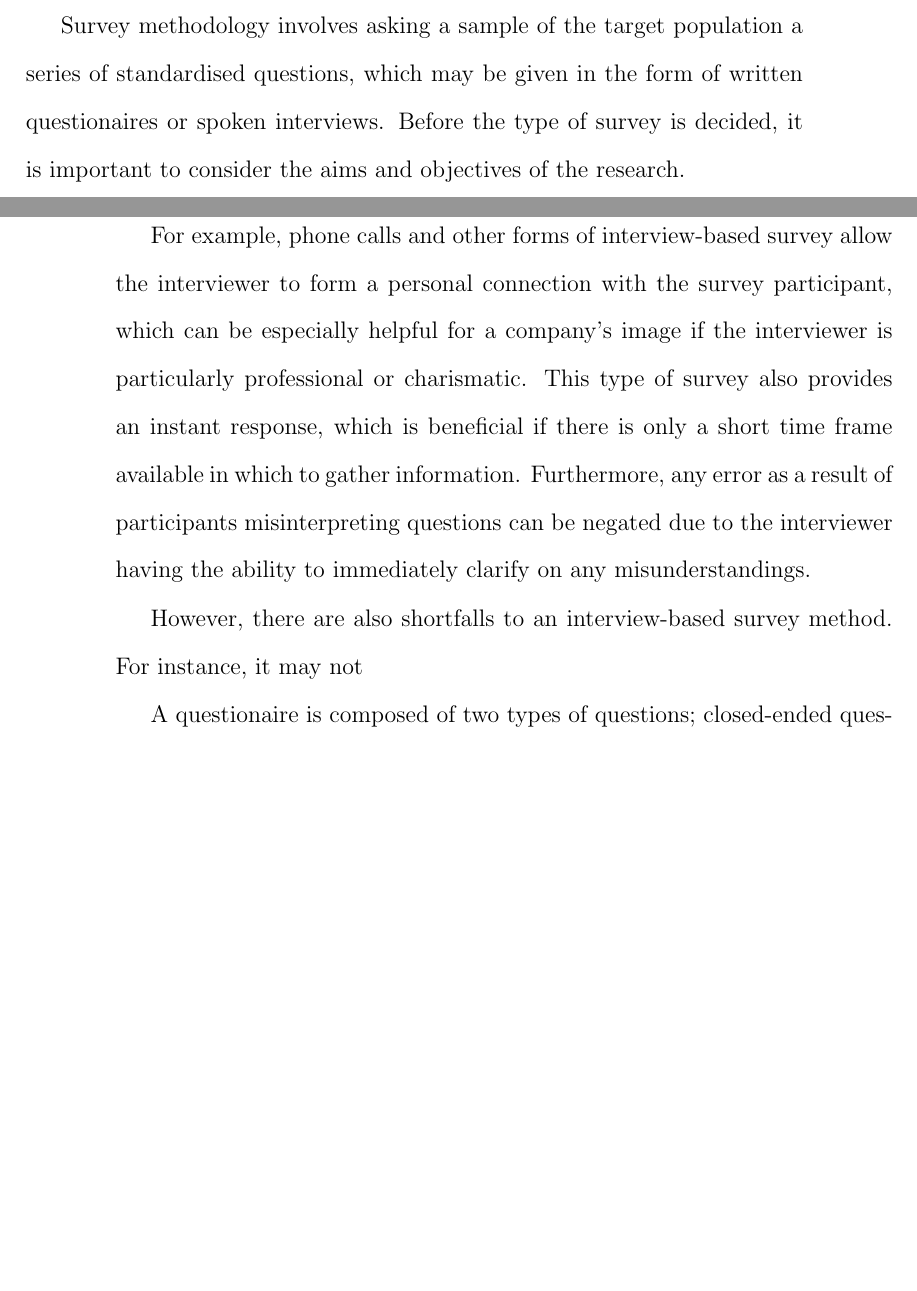
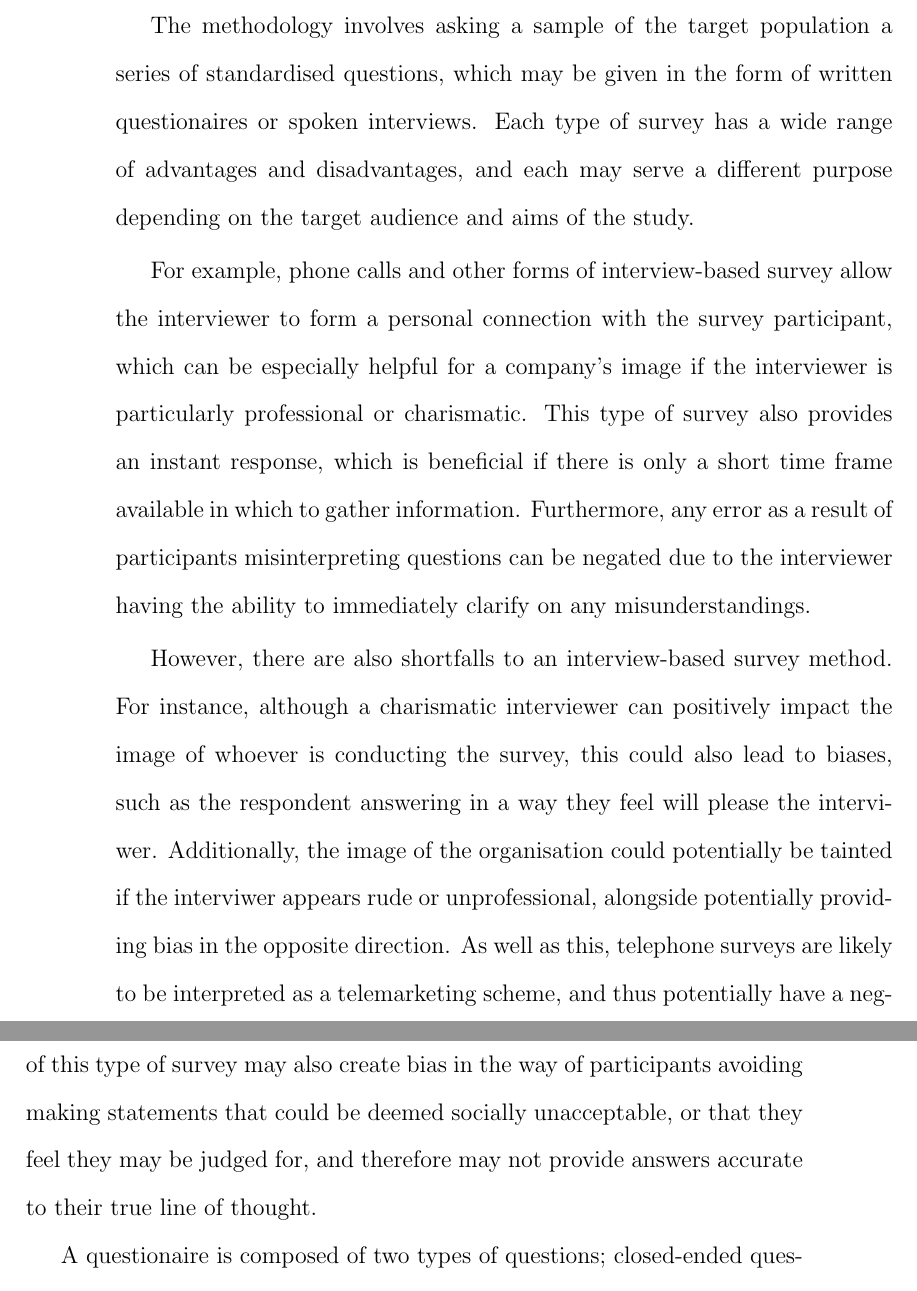
Before and after one commit to KatieMurphy98/Year-4-Project, a LaTeX book (tex/main.tex, which reads tex/chapters/survey/main.tex): two parts of pages 5 and 6 of 9 before the commit and two parts of pages 6 and 7 of 9 after it, joined at a grey line, cut so that both start at the same text, the shorter picture padded with empty space. Compiled offline with pdfLaTeX.

Commit message:
Added some more details to background on surveys

```diff
--- a/tex/chapters/survey/main.tex
+++ b/tex/chapters/survey/main.tex
@@ -12,4 +15 @@ large amount of data that can be easily quantified and analysed using statistica
 
-Survey methodology involves asking a sample of the target population a series of standardised questions, which may be given in
-the form of written questionaires or spoken interviews. Before the type of survey is decided, it is important to consider the
-aims and objectives of the research.
@@ -16,3 +20,6 @@ aims and objectives of the research.
+The methodology involves asking a sample of the target population a series of standardised questions, which may be given in
+the form of written questionaires or spoken interviews. Each type of survey has a wide range of advantages and disadvantages,
+and each may serve a different purpose depending on the target audience and aims of the study.
 
 For example, phone calls and other forms of interview-based survey allow the interviewer to form a personal connection with
 the survey participant, which can be especially helpful for a company's image if the interviewer is particularly professional
@@ -20,7 +27,16 @@ or charismatic. This type of survey also provides an instant response, which is
 available in which to gather information. Furthermore, any error as a result of participants misinterpreting questions can be
 negated due to the interviewer having the ability to immediately clarify on any misunderstandings.
 
-However, there are also shortfalls to an interview-based survey method. For instance, it may not
+However, there are also shortfalls to an interview-based survey method. For instance, although a charismatic interviewer can
+positively impact the image of whoever is conducting the survey, this could also lead to biases, such as the respondent
+answering in a way they feel will please the interviwer.
+Additionally, the image of the organisation could potentially be tainted if the interviwer appears rude or unprofessional,
+alongside potentially providing bias in the opposite direction. As well as this, telephone surveys are likely to be
+interpreted as a telemarketing scheme, and thus potentially have a negative impact on the number of willing respondents.
+The reduced anonymity of this type of survey may also create bias in the way of participants avoiding making statements
+that could be deemed socially unacceptable, or that they feel they may be judged for, and therefore may not provide answers
+accurate to their true line of thought.
+
 
 
 
```
Also changed, not shown: tex/chapters/survey/main.tex (18 more changed lines).
